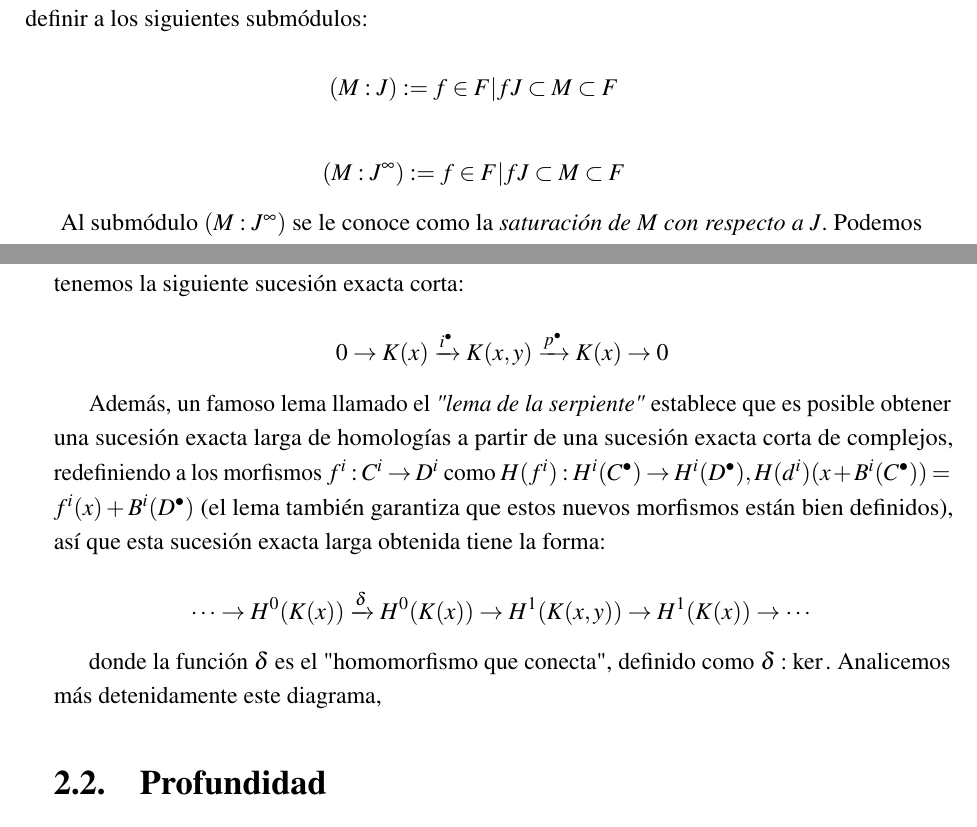
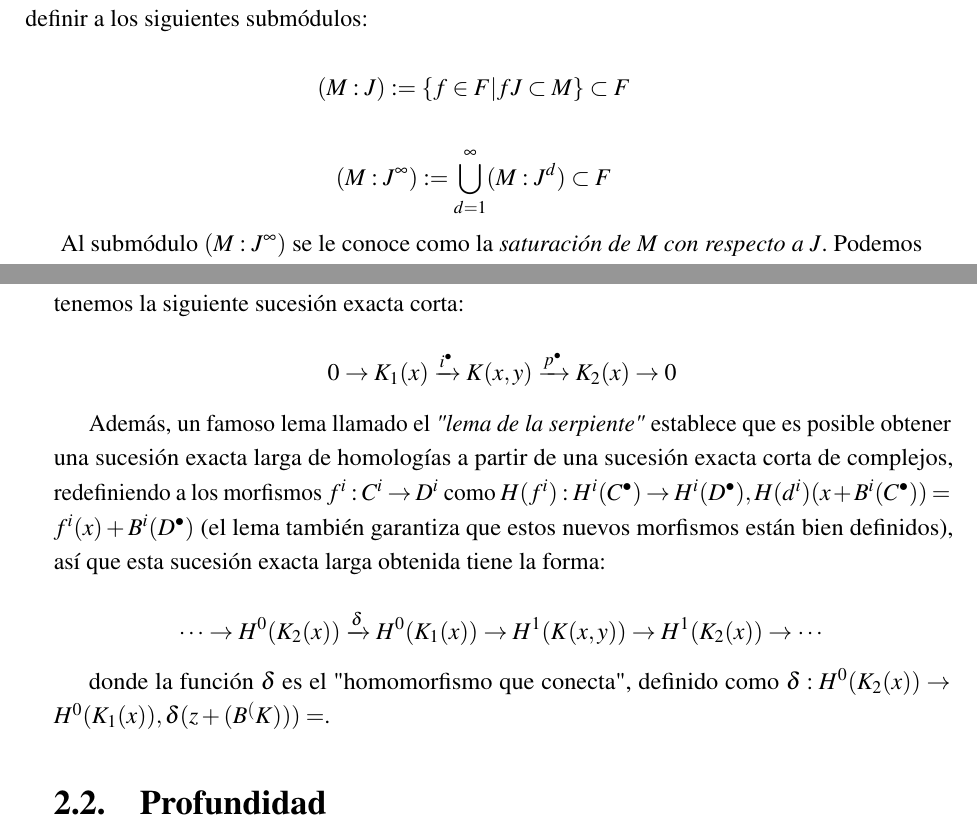
Before and after one commit to UzielSilva/bachelor-thesis, a LaTeX thesis (thesis.tex, which reads CohenMacaulay/sucesionesRegulares.tex): two parts of pages 22 and 25 of 42, joined at a grey line, cut so that both start at the same text. Compiled offline with pdfLaTeX.

Commit message:
Saturation definition fix

```diff
--- a/CohenMacaulay/sucesionesRegulares.tex
+++ b/CohenMacaulay/sucesionesRegulares.tex
@@ -39,9 +39,9 @@ Para hablar de la homología de los complejos de Koszul, la siguiente definició
 
 Si $M$ es un submódulo de un $S$-módulo libre, y $J$ es un ideal de $S$, podemos definir a los siguientes submódulos:
 
-$$(M:J) := {f \in F|fJ\subset M}\subset F$$
+$$(M:J) := \{f \in F|fJ\subset M\}\subset F$$
 
-$$(M:J^\infty) := {f \in F|fJ\subset M}\subset F$$
+$$(M:J^\infty) := \bigcup_{d=1}^\infty(M:J^d)\subset F$$
 
 Al submódulo $(M:J^\infty)$ se le conoce como la \emph{saturación de $M$ con respecto a $J$}. Podemos abusar de la notación y escribir $(x:y)$ en lugar de $((x):(y))$.
 
@@ -148,10 +148,10 @@ En particular, si $x$ es regular entonces $H^1(K(x,y)) = 0$ sí y sólo si la su
 
 Aún podemos extraer más información si dirigimos nuestra atención al diagrama (\ref{complex2schema}): La fila de abajo es un subcomplejo(es decir, sus diferenciales no se salen de él) isomorfo a $K(x)$, mientras que la fila de arriba, también isomorfa a $K(x)$, es el cociente de $K(x, y)$ por la fila de abajo. En efecto, el $i-1$-ésimo termino del subcomplejo $K(x)$ está incluído en el $i$-ésimo térmido de $K(x, y)$, el cual proyecta hacia el $i$-ésimo término del cociente $K(x)$, por lo que tenemos la siguiente sucesión exacta corta:
 
-$$ 0 \rightarrow K(x) \xrightarrow{i^\bullet} K(x,y) \xrightarrow{p^\bullet} K(x) \rightarrow 0 $$
+$$ 0 \rightarrow K_1(x) \xrightarrow{i^\bullet} K(x,y) \xrightarrow{p^\bullet} K_2(x) \rightarrow 0 $$
 
 Además, un famoso lema llamado el \emph{"lema de la serpiente"} establece que es posible obtener una sucesión exacta larga de homologías a partir de una sucesión exacta corta de complejos, redefiniendo a los morfismos $f^i:C^i\rightarrow D^i$ como $H(f^i):H^i(C^{\bullet})\rightarrow H^i(D^{\bullet}), H(d^i)(x + B^i(C^\bullet)) = f^i(x) + B^i(D^\bullet)$ (el lema también garantiza que estos nuevos morfismos están bien definidos), así que esta sucesión exacta larga obtenida tiene la forma:
 
-$$\cdots \rightarrow H^0(K(x)) \xrightarrow{\delta} H^0(K(x)) \rightarrow H^1(K(x, y)) \rightarrow H^1(K(x)) \rightarrow \cdots$$
+$$\cdots \rightarrow H^0(K_2(x)) \xrightarrow{\delta} H^0(K_1(x)) \rightarrow H^1(K(x, y)) \rightarrow H^1(K_2(x)) \rightarrow \cdots$$
 
-donde la función $\delta$ es el "homomorfismo que conecta", definido como $\delta: \ker{} $. Analicemos más detenidamente este diagrama,
+donde la función $\delta$ es el "homomorfismo que conecta", definido como $\delta: H^0(K_2(x)) \rightarrow H^0(K_1(x)), \delta(z + (B^(K))) =  $.
```
Also changed, not shown: CohenMacaulay/main.tex (+1 -1 lines).
